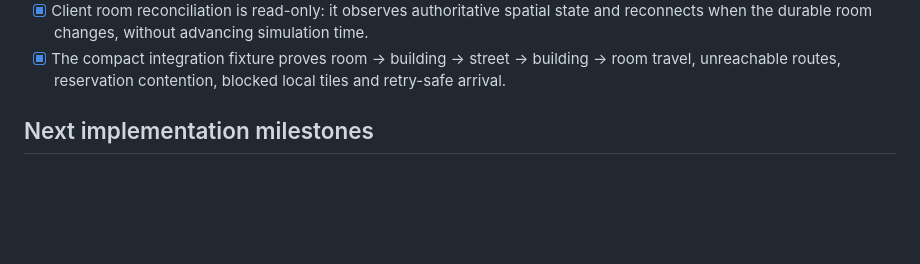
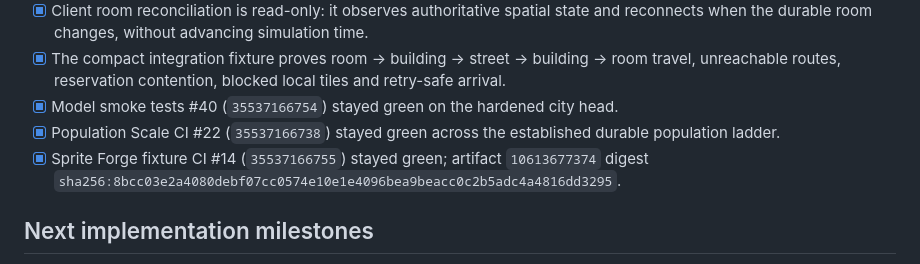
Before and after one commit to chmodmasx/Hobbo, a Markdown page: docs/IMPLEMENTATION_STATUS.md, the part around the change. GitHub-like rendering; blank space fills up the shorter version.

Commit message:
docs: record hardened city auxiliary CI

```diff
--- a/docs/IMPLEMENTATION_STATUS.md
+++ b/docs/IMPLEMENTATION_STATUS.md
@@ -498,6 +498,9 @@ The deterministic/event-driven kernel is proven across body/inventory, work, mis
 - [x] The PixiJS client discovers enabled room destinations from authoritative topology and sends `spatial.travel` through the same player-action channel; it never executes travel locally.
 - [x] Client room reconciliation is read-only: it observes authoritative spatial state and reconnects when the durable room changes, without advancing simulation time.
 - [x] The compact integration fixture proves room → building → street → building → room travel, unreachable routes, reservation contention, blocked local tiles and retry-safe arrival.
+- [x] Model smoke tests #40 (`35537166754`) stayed green on the hardened city head.
+- [x] Population Scale CI #22 (`35537166738`) stayed green across the established durable population ladder.
+- [x] Sprite Forge fixture CI #14 (`35537166755`) stayed green; artifact `10613677374` digest `sha256:8bcc03e2a4080debf07cc0574e10e1e4096bea9beacc0c2b5adc4a4816dd3295`.
 
 ## Next implementation milestones
 
```
